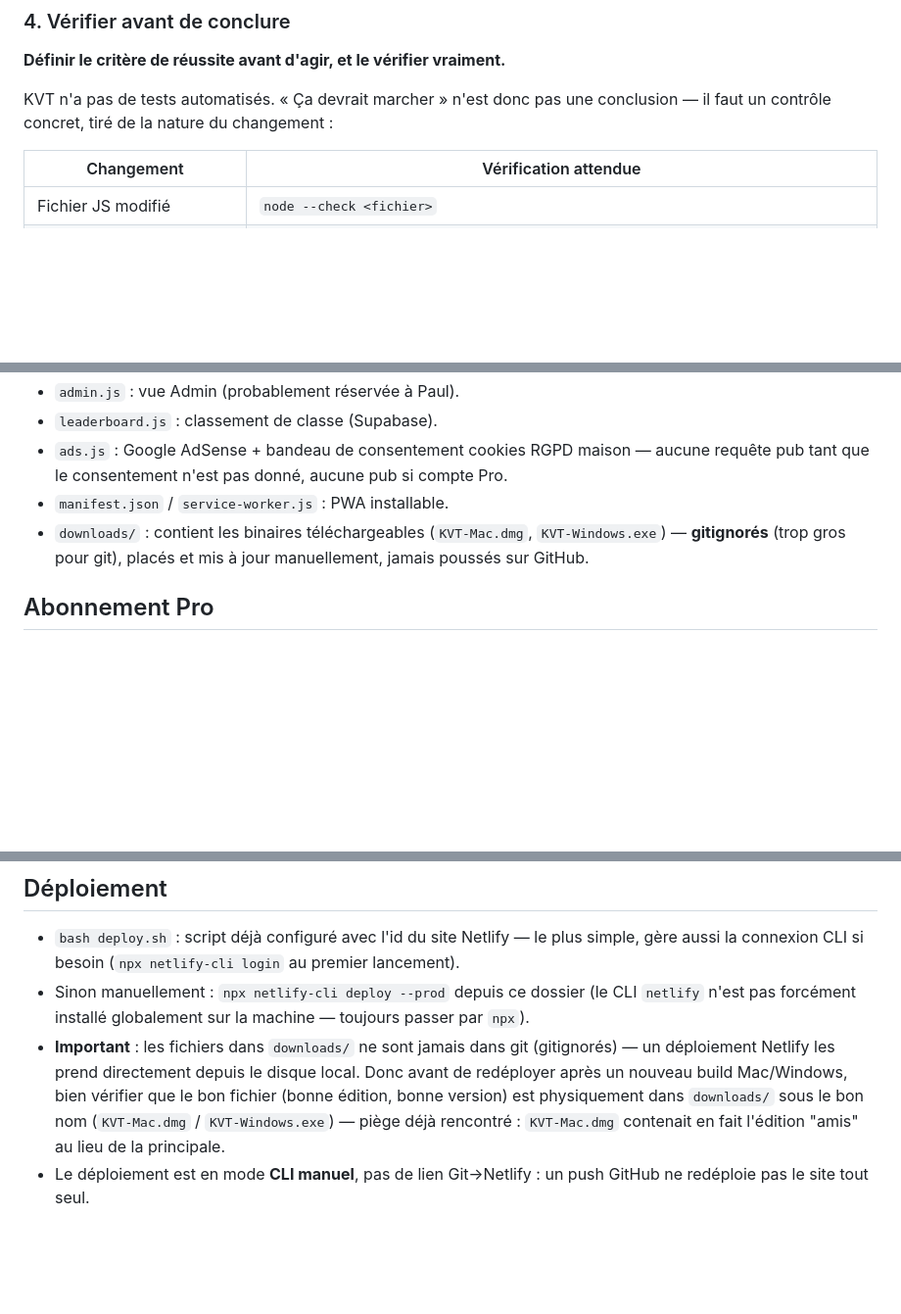
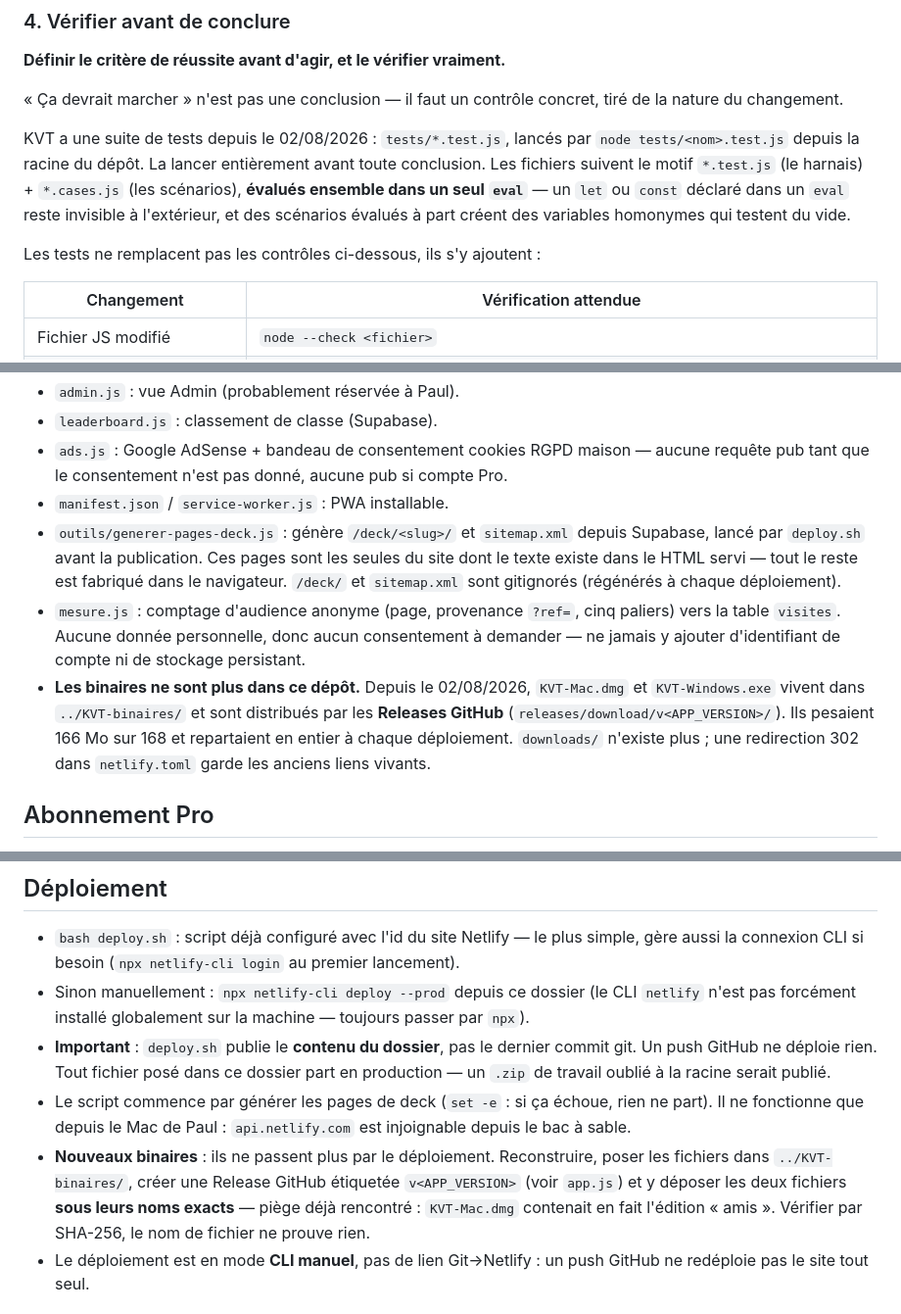
Before and after one commit to KVTADM/kanji-vocab-trainer-web, a Markdown page: CLAUDE.md, 3 parts joined by grey strips. Shown at 98% size. Rendered like a GitHub page; blank space fills up the shorter version.

Commit message:
CLAUDE.md : tests, Releases GitHub, generation des pages de deck

```diff
--- a/CLAUDE.md
+++ b/CLAUDE.md
@@ -45,7 +45,11 @@ Adapté de [andrej-karpathy-skills](https://github.com/multica-ai/andrej-karpath
 
 **Définir le critère de réussite avant d'agir, et le vérifier vraiment.**
 
-KVT n'a pas de tests automatisés. « Ça devrait marcher » n'est donc pas une conclusion — il faut un contrôle concret, tiré de la nature du changement :
+« Ça devrait marcher » n'est pas une conclusion — il faut un contrôle concret, tiré de la nature du changement.
+
+KVT a une suite de tests depuis le 02/08/2026 : `tests/*.test.js`, lancés par `node tests/<nom>.test.js` depuis la racine du dépôt. La lancer entièrement avant toute conclusion. Les fichiers suivent le motif `*.test.js` (le harnais) + `*.cases.js` (les scénarios), **évalués ensemble dans un seul `eval`** — un `let` ou `const` déclaré dans un `eval` reste invisible à l'extérieur, et des scénarios évalués à part créent des variables homonymes qui testent du vide.
+
+Les tests ne remplacent pas les contrôles ci-dessous, ils s'y ajoutent :
 
 | Changement | Vérification attendue |
 |---|---|
@@ -81,7 +85,9 @@ Toute session non triviale se termine par une entrée dans `00 - Notes projet/03
 - `leaderboard.js` : classement de classe (Supabase).
 - `ads.js` : Google AdSense + bandeau de consentement cookies RGPD maison — aucune requête pub tant que le consentement n'est pas donné, aucune pub si compte Pro.
 - `manifest.json` / `service-worker.js` : PWA installable.
-- `downloads/` : contient les binaires téléchargeables (`KVT-Mac.dmg`, `KVT-Windows.exe`) — **gitignorés** (trop gros pour git), placés et mis à jour manuellement, jamais poussés sur GitHub.
+- `outils/generer-pages-deck.js` : génère `/deck/<slug>/` et `sitemap.xml` depuis Supabase, lancé par `deploy.sh` avant la publication. Ces pages sont les seules du site dont le texte existe dans le HTML servi — tout le reste est fabriqué dans le navigateur. `/deck/` et `sitemap.xml` sont gitignorés (régénérés à chaque déploiement).
+- `mesure.js` : comptage d'audience anonyme (page, provenance `?ref=`, cinq paliers) vers la table `visites`. Aucune donnée personnelle, donc aucun consentement à demander — ne jamais y ajouter d'identifiant de compte ni de stockage persistant.
+- **Les binaires ne sont plus dans ce dépôt.** Depuis le 02/08/2026, `KVT-Mac.dmg` et `KVT-Windows.exe` vivent dans `../KVT-binaires/` et sont distribués par les **Releases GitHub** (`releases/download/v<APP_VERSION>/`). Ils pesaient 166 Mo sur 168 et repartaient en entier à chaque déploiement. `downloads/` n'existe plus ; une redirection 302 dans `netlify.toml` garde les anciens liens vivants.
 
 ## Abonnement Pro
 
@@ -91,7 +97,9 @@ Stripe **Managed Payments** (pas d'intégration API custom côté client) : bout
 
 - `bash deploy.sh` : script déjà configuré avec l'id du site Netlify — le plus simple, gère aussi la connexion CLI si besoin (`npx netlify-cli login` au premier lancement).
 - Sinon manuellement : `npx netlify-cli deploy --prod` depuis ce dossier (le CLI `netlify` n'est pas forcément installé globalement sur la machine — toujours passer par `npx`).
-- **Important** : les fichiers dans `downloads/` ne sont jamais dans git (gitignorés) — un déploiement Netlify les prend directement depuis le disque local. Donc avant de redéployer après un nouveau build Mac/Windows, bien vérifier que le bon fichier (bonne édition, bonne version) est physiquement dans `downloads/` sous le bon nom (`KVT-Mac.dmg` / `KVT-Windows.exe`) — piège déjà rencontré : `KVT-Mac.dmg` contenait en fait l'édition "amis" au lieu de la principale.
+- **Important** : `deploy.sh` publie le **contenu du dossier**, pas le dernier commit git. Un push GitHub ne déploie rien. Tout fichier posé dans ce dossier part en production — un `.zip` de travail oublié à la racine serait publié.
+- Le script commence par générer les pages de deck (`set -e` : si ça échoue, rien ne part). Il ne fonctionne que depuis le Mac de Paul : `api.netlify.com` est injoignable depuis le bac à sable.
+- **Nouveaux binaires** : ils ne passent plus par le déploiement. Reconstruire, poser les fichiers dans `../KVT-binaires/`, créer une Release GitHub étiquetée `v<APP_VERSION>` (voir `app.js`) et y déposer les deux fichiers **sous leurs noms exacts** — piège déjà rencontré : `KVT-Mac.dmg` contenait en fait l'édition « amis ». Vérifier par SHA-256, le nom de fichier ne prouve rien.
 - Le déploiement est en mode **CLI manuel**, pas de lien Git→Netlify : un push GitHub ne redéploie pas le site tout seul.
 
 ## Contexte de session (bac à sable Claude)
```
